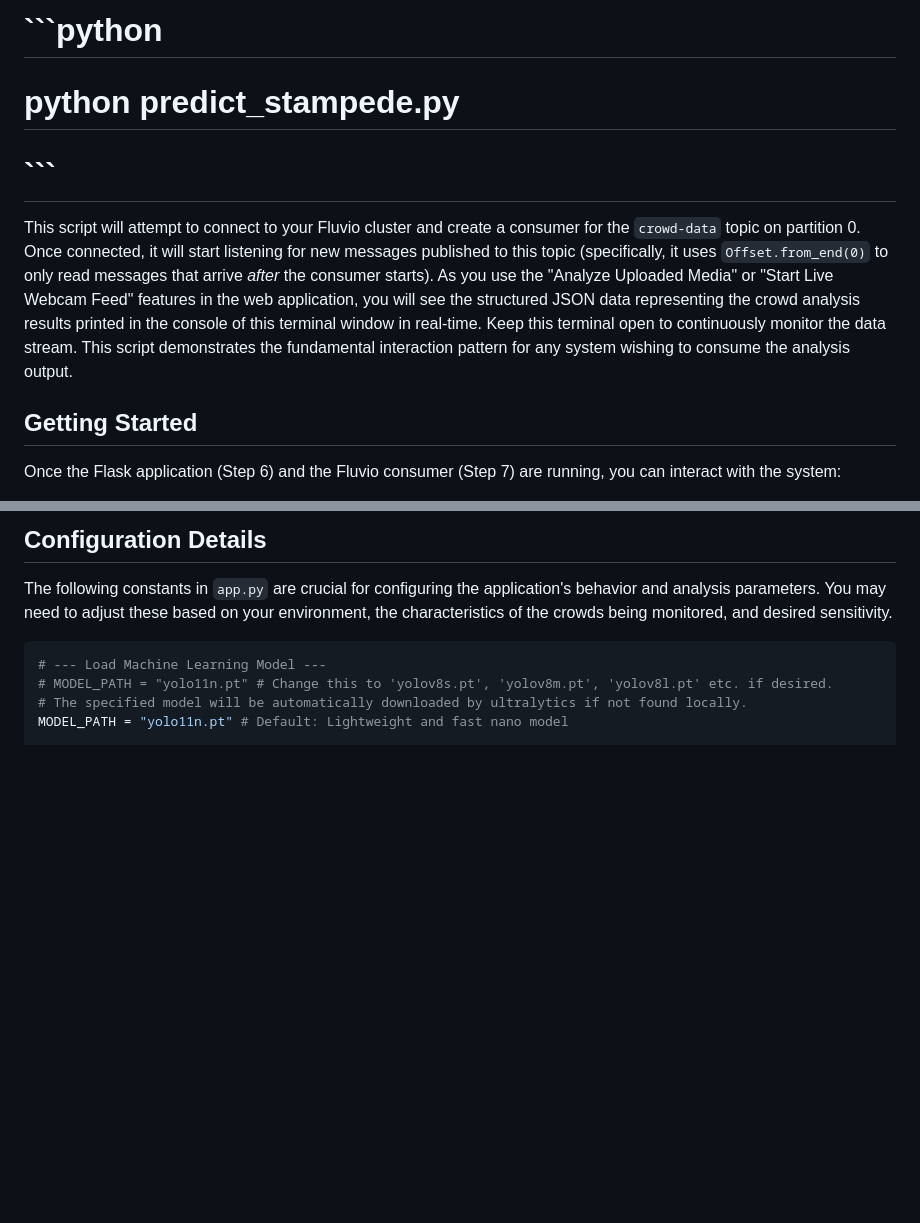
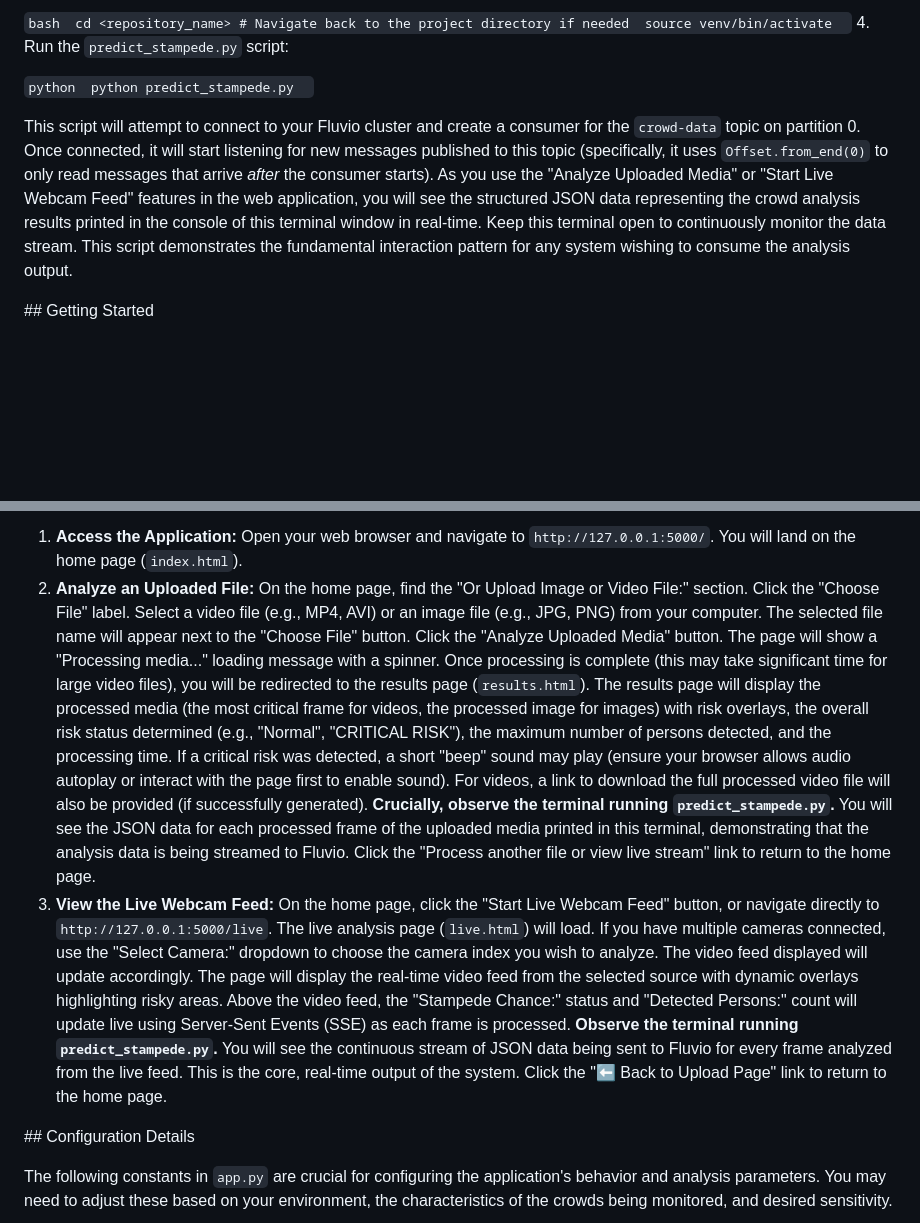
Before and after one commit to VRINDHAP/stampede_updated, a Markdown page: README.md, 2 parts joined by grey strips. Rendered like a GitHub page; blank space fills up the shorter version.

````diff
--- a/README.md
+++ b/README.md
@@ -248,11 +222,10 @@ To realize the full potential of this application and utilize the real-time crow
 
-# ```python
-# python predict_stampede.py
-# ```
+ ` bash  cd <repository_name> # Navigate back to the project directory if needed  source venv/bin/activate   `
+ 4. Run the `predict_stampede.py` script:
 
-This script will attempt to connect to your Fluvio cluster and create a consumer for the `crowd-data` topic on partition 0. Once connected, it will start listening for new messages published to this topic (specifically, it uses `Offset.from_end(0)` to only read messages that arrive *after* the consumer starts). As you use the "Analyze Uploaded Media" or "Start Live Webcam Feed" features in the web application, you will see the structured JSON data representing the crowd analysis results printed in the console of this terminal window in real-time. Keep this terminal open to continuously monitor the data stream. This script demonstrates the fundamental interaction pattern for any system wishing to consume the analysis output.
+ ` python  python predict_stampede.py   `
 
-## Getting Started
+ This script will attempt to connect to your Fluvio cluster and create a consumer for the `crowd-data` topic on partition 0. Once connected, it will start listening for new messages published to this topic (specifically, it uses `Offset.from_end(0)` to only read messages that arrive *after* the consumer starts). As you use the "Analyze Uploaded Media" or "Start Live Webcam Feed" features in the web application, you will see the structured JSON data representing the crowd analysis results printed in the console of this terminal window in real-time. Keep this terminal open to continuously monitor the data stream. This script demonstrates the fundamental interaction pattern for any system wishing to consume the analysis output.
 
-Once the Flask application (Step 6) and the Fluvio consumer (Step 7) are running, you can interact with the system:
+ \#\# Getting Started
 
@@ -281,11 +233,28 @@ Once the Flask application (Step 6) and the Fluvio consumer (Step 7) are running
 
-## Configuration Details
+ 1. **Access the Application:** Open your web browser and navigate to `http://127.0.0.1:5000/`. You will land on the home page (`index.html`).
+ 2. **Analyze an Uploaded File:**
+  On the home page, find the "Or Upload Image or Video File:" section.
+  Click the "Choose File" label.
+  Select a video file (e.g., MP4, AVI) or an image file (e.g., JPG, PNG) from your computer.
+  The selected file name will appear next to the "Choose File" button.
+  Click the "Analyze Uploaded Media" button.
+  The page will show a "Processing media..." loading message with a spinner.
+  Once processing is complete (this may take significant time for large video files), you will be redirected to the results page (`results.html`).
+  The results page will display the processed media (the most critical frame for videos, the processed image for images) with risk overlays, the overall risk status determined (e.g., "Normal", "CRITICAL RISK"), the maximum number of persons detected, and the processing time.
+  If a critical risk was detected, a short "beep" sound may play (ensure your browser allows audio autoplay or interact with the page first to enable sound).
+  For videos, a link to download the full processed video file will also be provided (if successfully generated).
+  **Crucially, observe the terminal running `predict_stampede.py`.** You will see the JSON data for each processed frame of the uploaded media printed in this terminal, demonstrating that the analysis data is being streamed to Fluvio.
+  Click the "Process another file or view live stream" link to return to the home page.
+ 3. **View the Live Webcam Feed:**
+  On the home page, click the "Start Live Webcam Feed" button, or navigate directly to `http://127.0.0.1:5000/live`.
+  The live analysis page (`live.html`) will load.
+  If you have multiple cameras connected, use the "Select Camera:" dropdown to choose the camera index you wish to analyze. The video feed displayed will update accordingly.
+  The page will display the real-time video feed from the selected source with dynamic overlays highlighting risky areas.
+  Above the video feed, the "Stampede Chance:" status and "Detected Persons:" count will update live using Server-Sent Events (SSE) as each frame is processed.
+  **Observe the terminal running `predict_stampede.py`.** You will see the continuous stream of JSON data being sent to Fluvio for every frame analyzed from the live feed. This is the core, real-time output of the system.
+  Click the "⬅ Back to Upload Page" link to return to the home page.
 
-The following constants in `app.py` are crucial for configuring the application's behavior and analysis parameters. You may need to adjust these based on your environment, the characteristics of the crowds being monitored, and desired sensitivity.
+ \#\# Configuration Details
 
-```python
-# --- Load Machine Learning Model ---
-# MODEL_PATH = "yolo11n.pt" # Change this to 'yolov8s.pt', 'yolov8m.pt', 'yolov8l.pt' etc. if desired.
-# The specified model will be automatically downloaded by ultralytics if not found locally.
-MODEL_PATH = "yolo11n.pt" # Default: Lightweight and fast nano model
+ The following constants in `app.py` are crucial for configuring the application's behavior and analysis parameters. You may need to adjust these based on your environment, the characteristics of the crowds being monitored, and desired sensitivity.
 
````
Also changed, not shown: other parts of README.md (+193 -287 lines).
